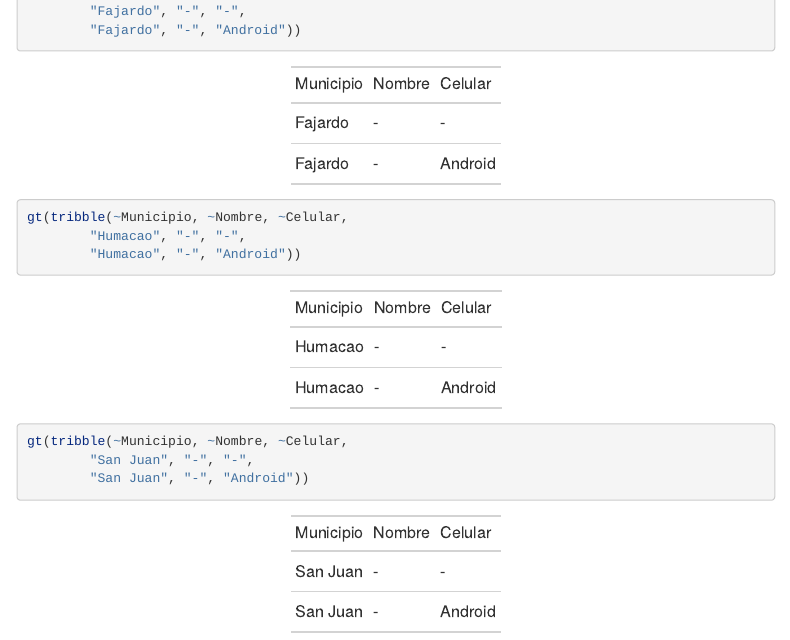
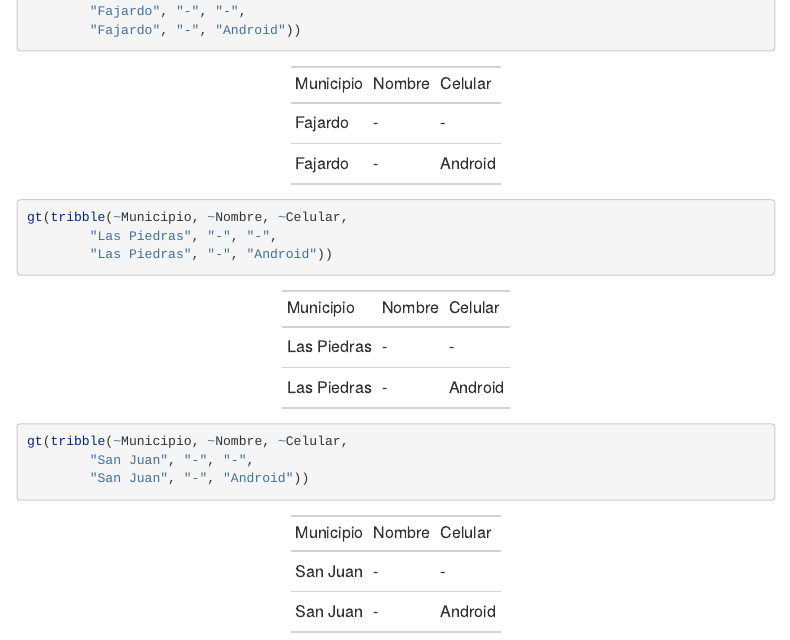
Before and after one commit to RaymondLTremblay/Lab_Ecol_General, an R Markdown document (Marca_y_Recaptura.Rmd): the page in a window 1100 px wide, from 2850 px down. The pictures show the output file Marca_y_Recaptura.html that the author committed with the source, opened offline; library style sheets and scripts come from the installed R packages; menus at the side of the page are left out.

Commit message:
Marca Y recaptura

```diff
--- a/Marca_y_Recaptura.Rmd
+++ b/Marca_y_Recaptura.Rmd
@@ -161,8 +161,8 @@ gt(tribble(~Municipio, ~Nombre, ~Celular,
 
 
 gt(tribble(~Municipio, ~Nombre, ~Celular,
-        "Humacao", "-", "-",
-        "Humacao", "-", "Android"))
+        "Las Piedras", "-", "-",
+        "Las Piedras", "-", "Android"))
 
 
 gt(tribble(~Municipio, ~Nombre, ~Celular,
```
Also changed, not shown: Marca_y_Recaptura.html.
